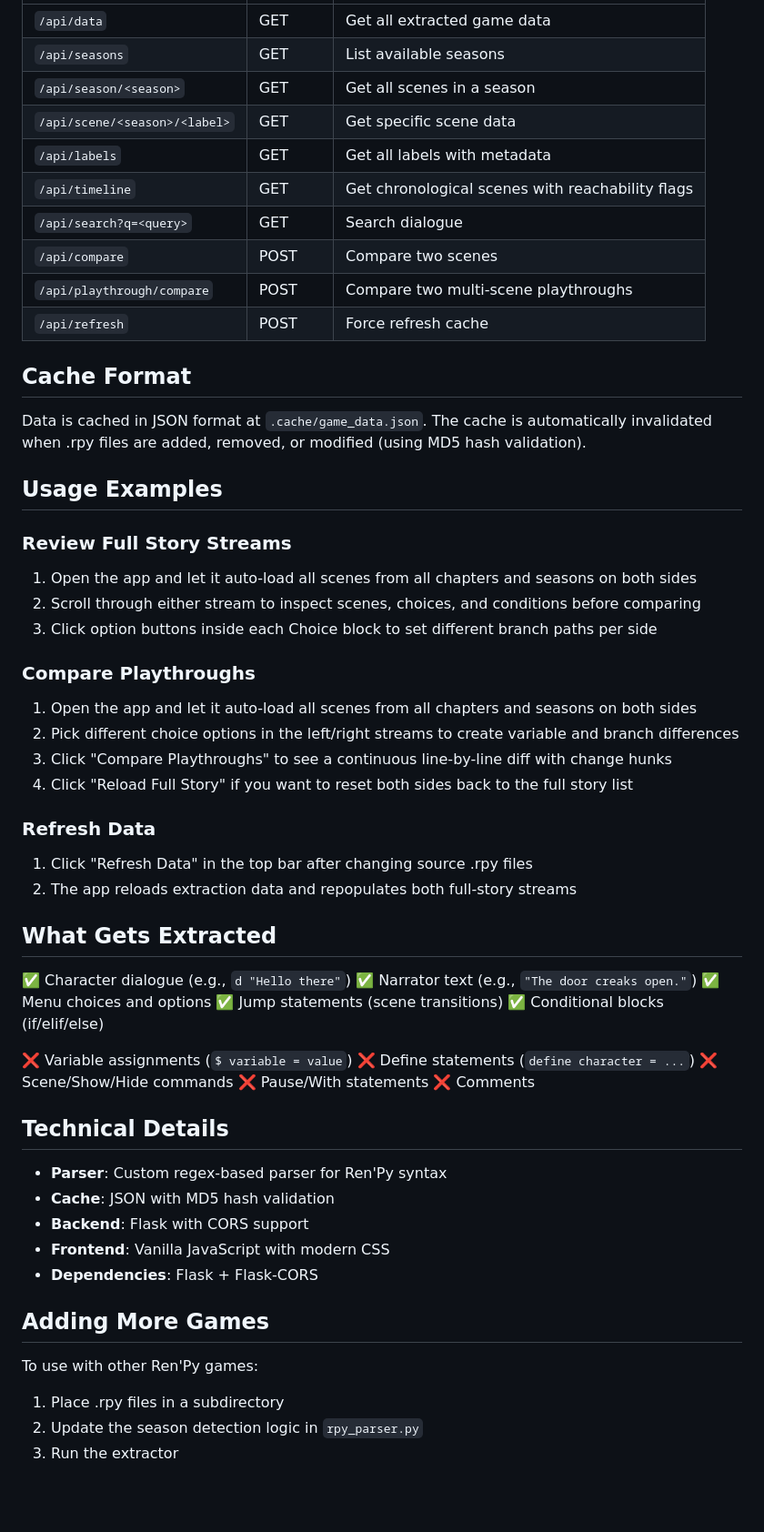
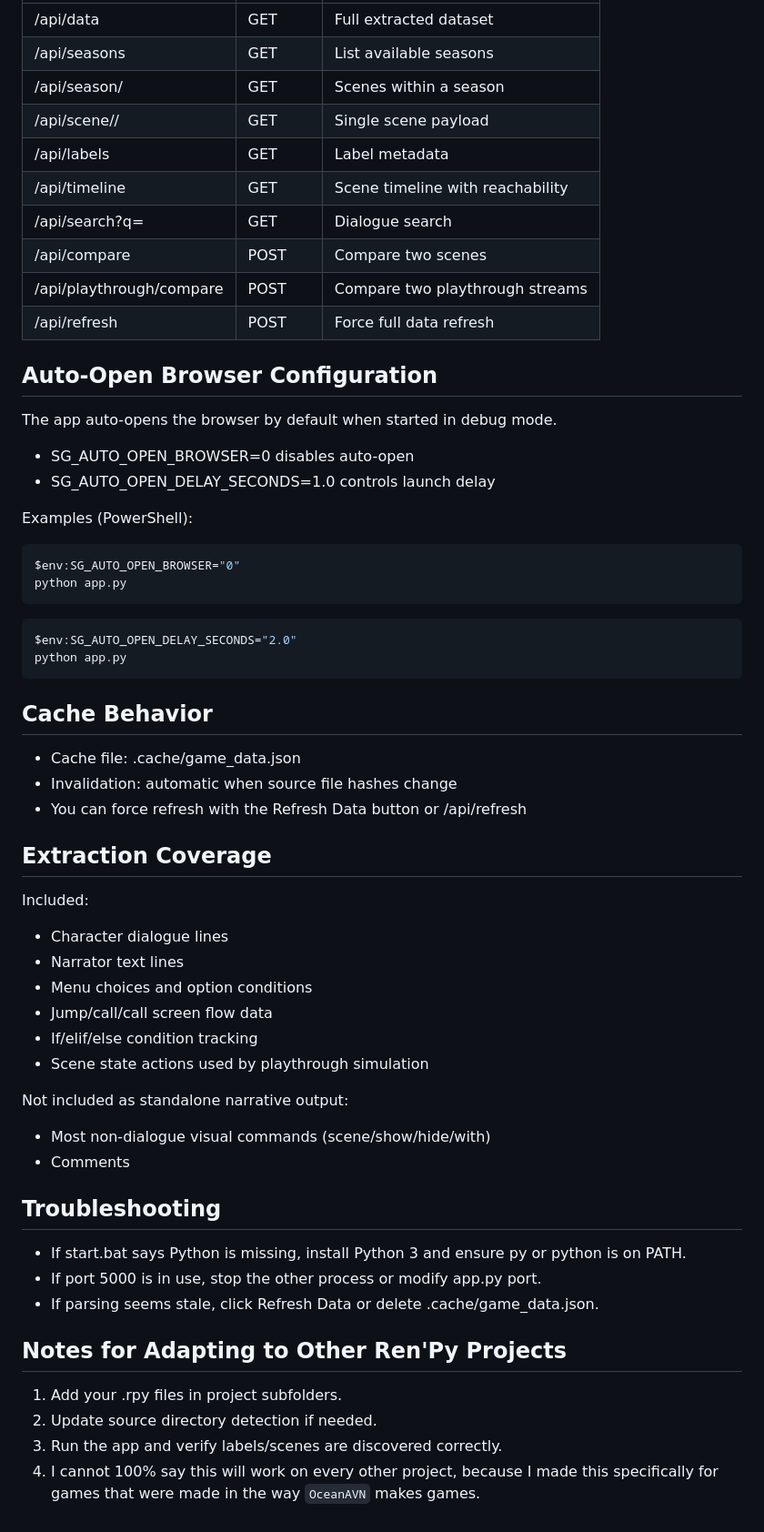
Before and after one commit to Artheriax/SG-Walkthrough-builder, a Markdown page: README.md, the part around one of its changes. Shown at 91% size. Drawn GitHub-style; blank space fills up the shorter version.

````diff
--- a/README.md
+++ b/README.md
@@ -72,65 +77,65 @@ This extracts data and caches it to `.cache/game_data.json`.
 | --- | --- | --- |
-| `/api/data` | GET | Get all extracted game data |
-| `/api/seasons` | GET | List available seasons |
-| `/api/season/<season>` | GET | Get all scenes in a season |
-| `/api/scene/<season>/<label>` | GET | Get specific scene data |
-| `/api/labels` | GET | Get all labels with metadata |
-| `/api/timeline` | GET | Get chronological scenes with reachability flags |
-| `/api/search?q=<query>` | GET | Search dialogue |
-| `/api/compare` | POST | Compare two scenes |
-| `/api/playthrough/compare` | POST | Compare two multi-scene playthroughs |
-| `/api/refresh` | POST | Force refresh cache |
+| /api/data | GET | Full extracted dataset |
+| /api/seasons | GET | List available seasons |
+| /api/season/<season> | GET | Scenes within a season |
+| /api/scene/<season>/<label> | GET | Single scene payload |
+| /api/labels | GET | Label metadata |
+| /api/timeline | GET | Scene timeline with reachability |
+| /api/search?q=<query> | GET | Dialogue search |
+| /api/compare | POST | Compare two scenes |
+| /api/playthrough/compare | POST | Compare two playthrough streams |
+| /api/refresh | POST | Force full data refresh |
 
-## Cache Format
+## Auto-Open Browser Configuration
 
-Data is cached in JSON format at `.cache/game_data.json`. The cache is automatically invalidated when .rpy files are added, removed, or modified (using MD5 hash validation).
+The app auto-opens the browser by default when started in debug mode.
 
-## Usage Examples
+- SG_AUTO_OPEN_BROWSER=0 disables auto-open
+- SG_AUTO_OPEN_DELAY_SECONDS=1.0 controls launch delay
 
-### Review Full Story Streams
+Examples (PowerShell):
 
-1. Open the app and let it auto-load all scenes from all chapters and seasons on both sides
-2. Scroll through either stream to inspect scenes, choices, and conditions before comparing
-3. Click option buttons inside each Choice block to set different branch paths per side
+```powershell
+$env:SG_AUTO_OPEN_BROWSER="0"
+python app.py
+```
 
-### Compare Playthroughs
+```powershell
+$env:SG_AUTO_OPEN_DELAY_SECONDS="2.0"
+python app.py
+```
 
-1. Open the app and let it auto-load all scenes from all chapters and seasons on both sides
-2. Pick different choice options in the left/right streams to create variable and branch differences
-3. Click "Compare Playthroughs" to see a continuous line-by-line diff with change hunks
-4. Click "Reload Full Story" if you want to reset both sides back to the full story list
+## Cache Behavior
 
-### Refresh Data
+- Cache file: .cache/game_data.json
+- Invalidation: automatic when source file hashes change
+- You can force refresh with the Refresh Data button or /api/refresh
 
-1. Click "Refresh Data" in the top bar after changing source .rpy files
-2. The app reloads extraction data and repopulates both full-story streams
+## Extraction Coverage
 
-## What Gets Extracted
+Included:
 
-✅ Character dialogue (e.g., `d "Hello there"`)
-✅ Narrator text (e.g., `"The door creaks open."`)
-✅ Menu choices and options
-✅ Jump statements (scene transitions)
-✅ Conditional blocks (if/elif/else)
+- Character dialogue lines
+- Narrator text lines
+- Menu choices and option conditions
+- Jump/call/call screen flow data
+- If/elif/else condition tracking
+- Scene state actions used by playthrough simulation
 
-❌ Variable assignments (`$ variable = value`)
-❌ Define statements (`define character = ...`)
-❌ Scene/Show/Hide commands
-❌ Pause/With statements
-❌ Comments
+Not included as standalone narrative output:
 
-## Technical Details
+- Most non-dialogue visual commands (scene/show/hide/with)
+- Comments
 
-- **Parser**: Custom regex-based parser for Ren'Py syntax
-- **Cache**: JSON with MD5 hash validation
-- **Backend**: Flask with CORS support
-- **Frontend**: Vanilla JavaScript with modern CSS
-- **Dependencies**: Flask + Flask-CORS
+## Troubleshooting
 
-## Adding More Games
+- If start.bat says Python is missing, install Python 3 and ensure py or python is on PATH.
+- If port 5000 is in use, stop the other process or modify app.py port.
+- If parsing seems stale, click Refresh Data or delete .cache/game_data.json.
 
-To use with other Ren'Py games:
+## Notes for Adapting to Other Ren'Py Projects
 
-1. Place .rpy files in a subdirectory
-2. Update the season detection logic in `rpy_parser.py`
-3. Run the extractor
+1. Add your .rpy files in project subfolders.
+2. Update source directory detection if needed.
+3. Run the app and verify labels/scenes are discovered correctly.
+4. I cannot 100% say this will work on every other project, because I made this specifically for games that were made in the way ``OceanAVN`` makes games.
````
Also changed, not shown: other parts of README.md (+53 -48 lines).
